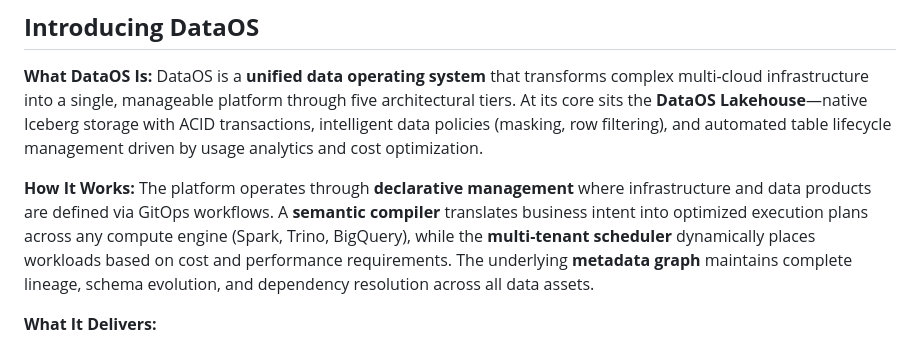
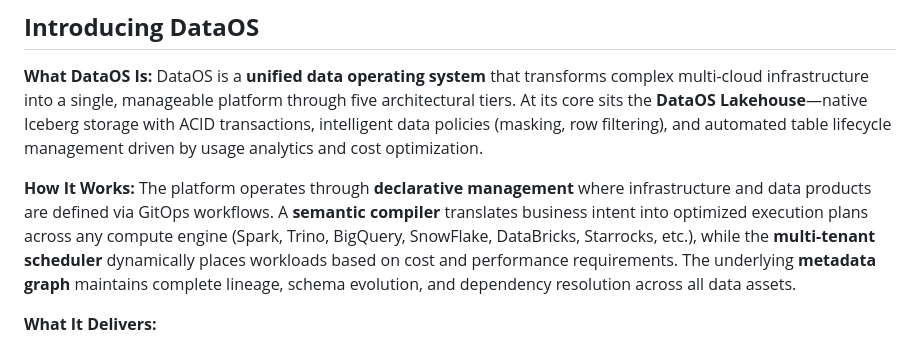
Before and after one commit to tmdc-io/whitepapers, a Markdown page: DataOS Introduction/README.md, the part around the change. Rendered like a GitHub page.

```diff
--- a/DataOS Introduction/README.md
+++ b/DataOS Introduction/README.md
@@ -6,7 +6,7 @@
 DataOS is a **unified data operating system** that transforms complex multi-cloud infrastructure into a single, manageable platform through five architectural tiers. At its core sits the **DataOS Lakehouse**—native Iceberg storage with ACID transactions, intelligent data policies (masking, row filtering), and automated table lifecycle management driven by usage analytics and cost optimization.
 
 **How It Works:**
-The platform operates through **declarative management** where infrastructure and data products are defined via GitOps workflows. A **semantic compiler** translates business intent into optimized execution plans across any compute engine (Spark, Trino, BigQuery), while the **multi-tenant scheduler** dynamically places workloads based on cost and performance requirements. The underlying **metadata graph** maintains complete lineage, schema evolution, and dependency resolution across all data assets.
+The platform operates through **declarative management** where infrastructure and data products are defined via GitOps workflows. A **semantic compiler** translates business intent into optimized execution plans across any compute engine (Spark, Trino, BigQuery, SnowFlake, DataBricks, Starrocks, etc.), while the **multi-tenant scheduler** dynamically places workloads based on cost and performance requirements. The underlying **metadata graph** maintains complete lineage, schema evolution, and dependency resolution across all data assets.
 
 **What It Delivers:**
 - **Operational simplicity**: Replace 10+ fragmented tools with unified declarative infrastructure
```
